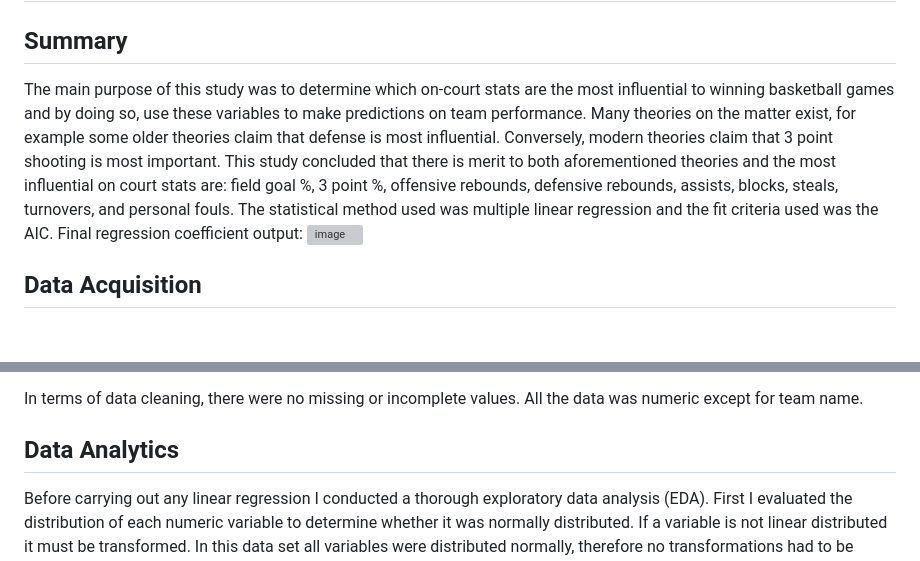
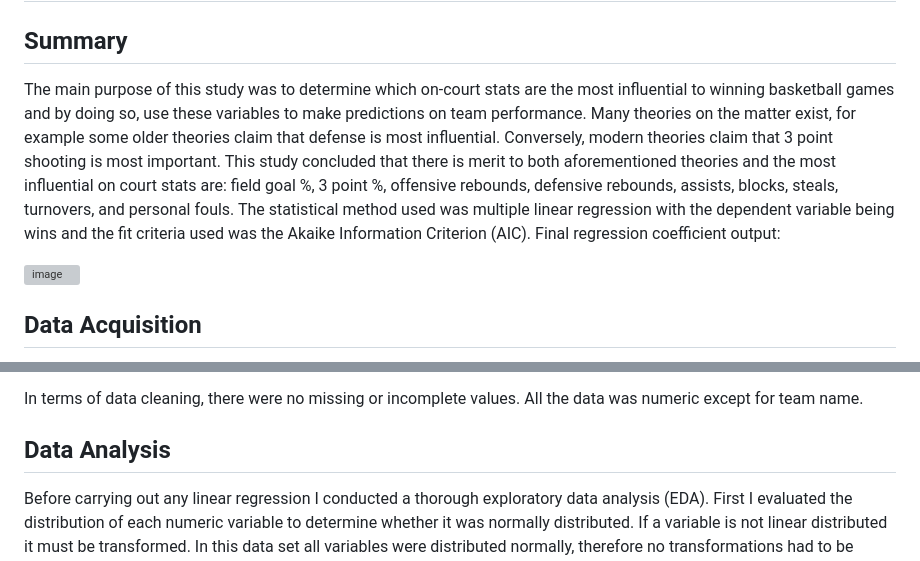
Before and after one commit to kaven611/NBA_Regression, a Markdown page: README.md, 2 parts joined by grey strips. Rendered like a GitHub page; blank space fills up the shorter version; grey boxes are pictures that could not be loaded.

```diff
--- a/README.md
+++ b/README.md
@@ -1,6 +1,7 @@
 # NBA Regression
 ## Summary
-The main purpose of this study was to determine which on-court stats are the most influential to winning basketball games and by doing so, use these variables to make predictions on team performance. Many theories on the matter exist, for example some older theories claim that defense is most influential. Conversely, modern theories claim that 3 point shooting is most important. This study concluded that there is merit to both aforementioned theories and the most influential on court stats are: field goal %, 3 point %, offensive rebounds, defensive rebounds, assists, blocks, steals, turnovers, and personal fouls. The statistical method used was multiple linear regression and the fit criteria used was the AIC. Final regression coefficient output:
+The main purpose of this study was to determine which on-court stats are the most influential to winning basketball games and by doing so, use these variables to make predictions on team performance. Many theories on the matter exist, for example some older theories claim that defense is most influential. Conversely, modern theories claim that 3 point shooting is most important. This study concluded that there is merit to both aforementioned theories and the most influential on court stats are: field goal %, 3 point %, offensive rebounds, defensive rebounds, assists, blocks, steals, turnovers, and personal fouls. The statistical method used was multiple linear regression with the dependent variable being wins and the fit criteria used was the Akaike Information Criterion (AIC). Final regression coefficient output:
+
 ![image](https://github.com/kaven611/NBA_Regression/assets/156690481/0467a495-80ca-4ee8-b91b-68e17896fc6a)
 
  ## Data Acquisition
@@ -11,7 +12,7 @@ The main purpose of this study was to determine which on-court stats are the mos
 
 In terms of data cleaning, there were no missing or incomplete values. All the data was numeric except for team name.
 
-## Data Analytics
+## Data Analysis
 Before carrying out any linear regression I conducted a thorough exploratory data analysis (EDA). First I evaluated the distribution of each numeric variable to determine whether it was normally distributed. If a variable is not linear distributed it must be transformed. In this data set all variables were distributed normally, therefore no transformations had to be done. Examples of distributions of two variables:
 <img src="final-NBA-project_files/figure-html/unnamed-chunk-6-1.png" alt="Image Description" width="400"/>
 <img src="final-NBA-project_files/figure-html/unnamed-chunk-4-1.png" alt="Image Description" width="400"/>
```
